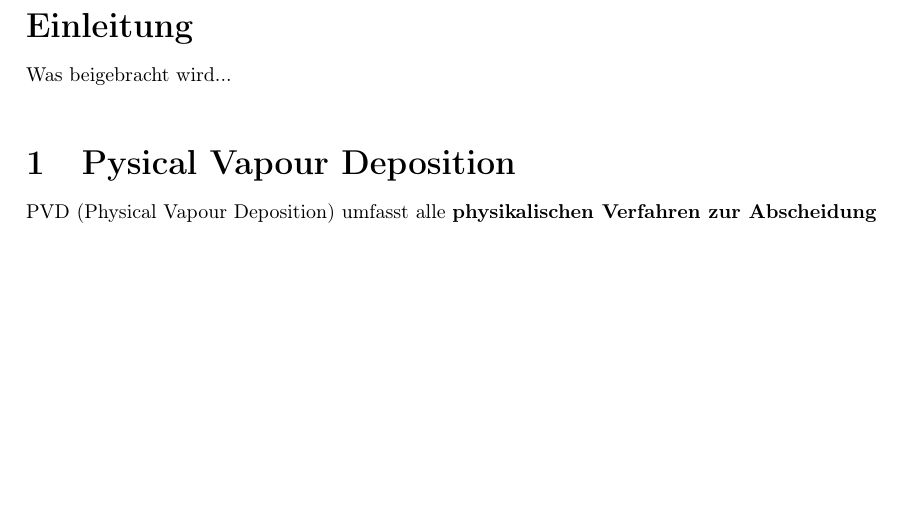
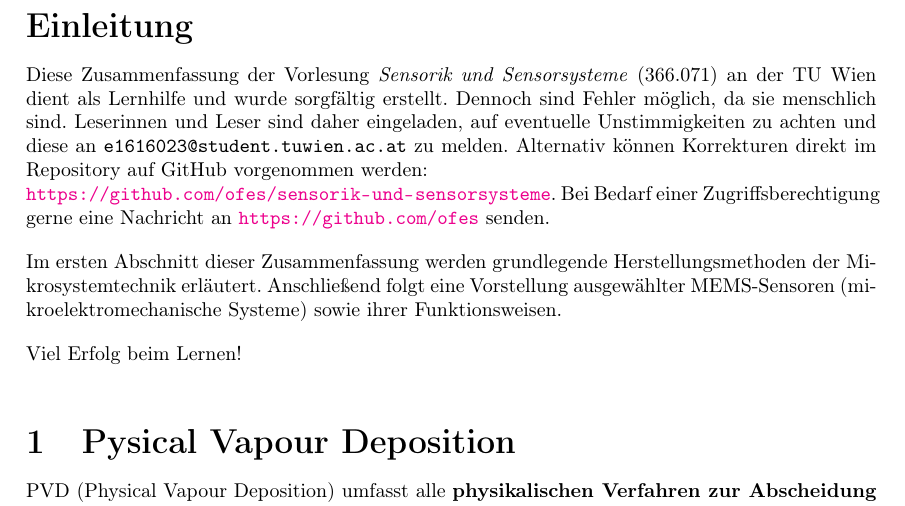
Before and after one commit to ofes/Sensorik-und-Sensorsysteme, a LaTeX document (Sensorik und Sensorsysteme.tex): part of page 4 of 16, cut so that both start at the same text, the shorter picture padded with empty space. Compiled offline with pdfLaTeX.

Commit message:
Added introduction

```diff
--- a/Sensorik und Sensorsysteme.tex
+++ b/Sensorik und Sensorsysteme.tex
@@ -62,7 +62,19 @@
 \pagenumbering{arabic} % Beginnt die Nummerierung ab hier
 
 \section*{Einleitung} % Einleitung
-Was beigebracht wird...
+Diese Zusammenfassung der Vorlesung \textit{Sensorik und Sensorsysteme} (366.071) an der TU Wien dient als Lernhilfe und wurde sorgfältig erstellt. Dennoch sind
+Fehler möglich, da sie menschlich sind. Leserinnen und Leser sind daher eingeladen, auf eventuelle Unstimmigkeiten zu achten und diese an
+\texttt{e1616023@student.tuwien.ac.at} zu melden. Alternativ können Korrekturen direkt im Repository auf GitHub vorgenommen werden: \\
+\url{https://github.com/ofes/sensorik-und-sensorsysteme}. Bei Bedarf einer Zugriffsberechtigung gerne eine Nachricht an \url{https://github.com/ofes} senden.
+
+\vspace{1em}
+
+Im ersten Abschnitt dieser Zusammenfassung werden grundlegende Herstellungsmethoden der Mikrosystemtechnik erläutert. Anschließend folgt eine Vorstellung
+ausgewählter MEMS-Sensoren (mikroelektromechanische Systeme) sowie ihrer Funktionsweisen.
+
+\vspace{1em}
+
+Viel Erfolg beim Lernen!
 
 \vspace{1em}
 \section{Pysical Vapour Deposition} % PVD
```
Also changed, not shown: references.bib (+8 -0 lines), Sensorik und Sensorsysteme.tex (4 more changed lines), 2 other files.
